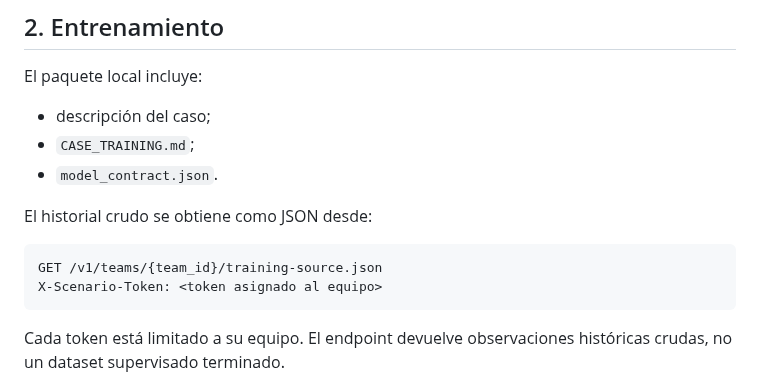
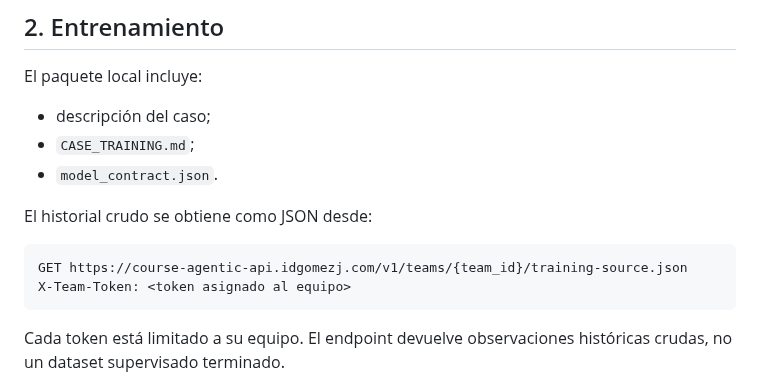
Before and after one commit to idgomezj/course_multi_agents, a Markdown page: agentic-operations-intelligence-challenge/student-package/PROJECT_RULES.md, the part around the change. GitHub-like rendering.

Commit message:
docs: clarify hosted Data API usage

````diff
--- a/agentic-operations-intelligence-challenge/student-package/PROJECT_RULES.md
+++ b/agentic-operations-intelligence-challenge/student-package/PROJECT_RULES.md
@@ -37,8 +37,8 @@ El paquete local incluye:
 El historial crudo se obtiene como JSON desde:
 
 ```text
-GET /v1/teams/{team_id}/training-source.json
-X-Scenario-Token: <token asignado al equipo>
+GET https://course-agentic-api.idgomezj.com/v1/teams/{team_id}/training-source.json
+X-Team-Token: <token asignado al equipo>
 ```
 
 Cada token está limitado a su equipo. El endpoint devuelve observaciones históricas crudas, no un dataset supervisado terminado.
````
